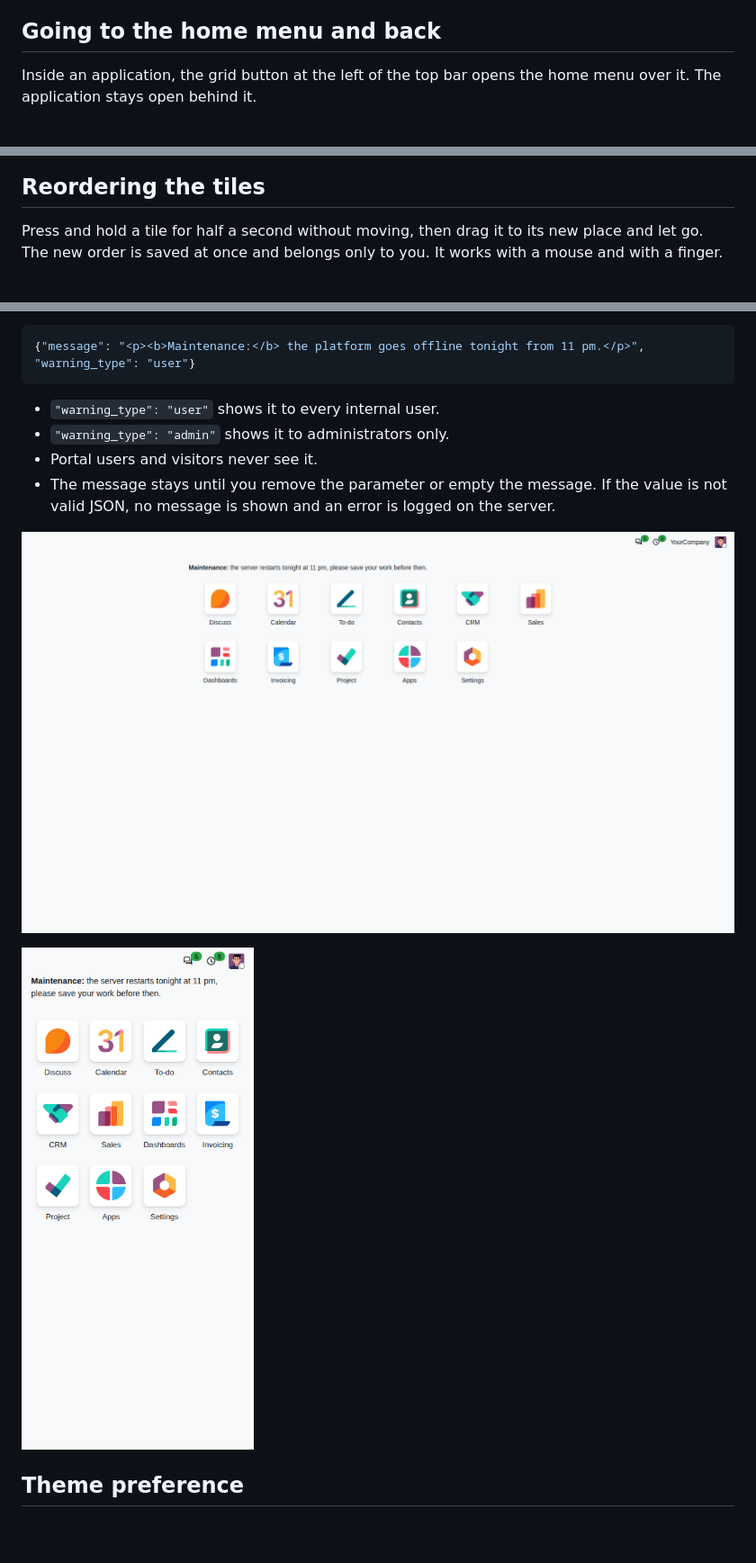
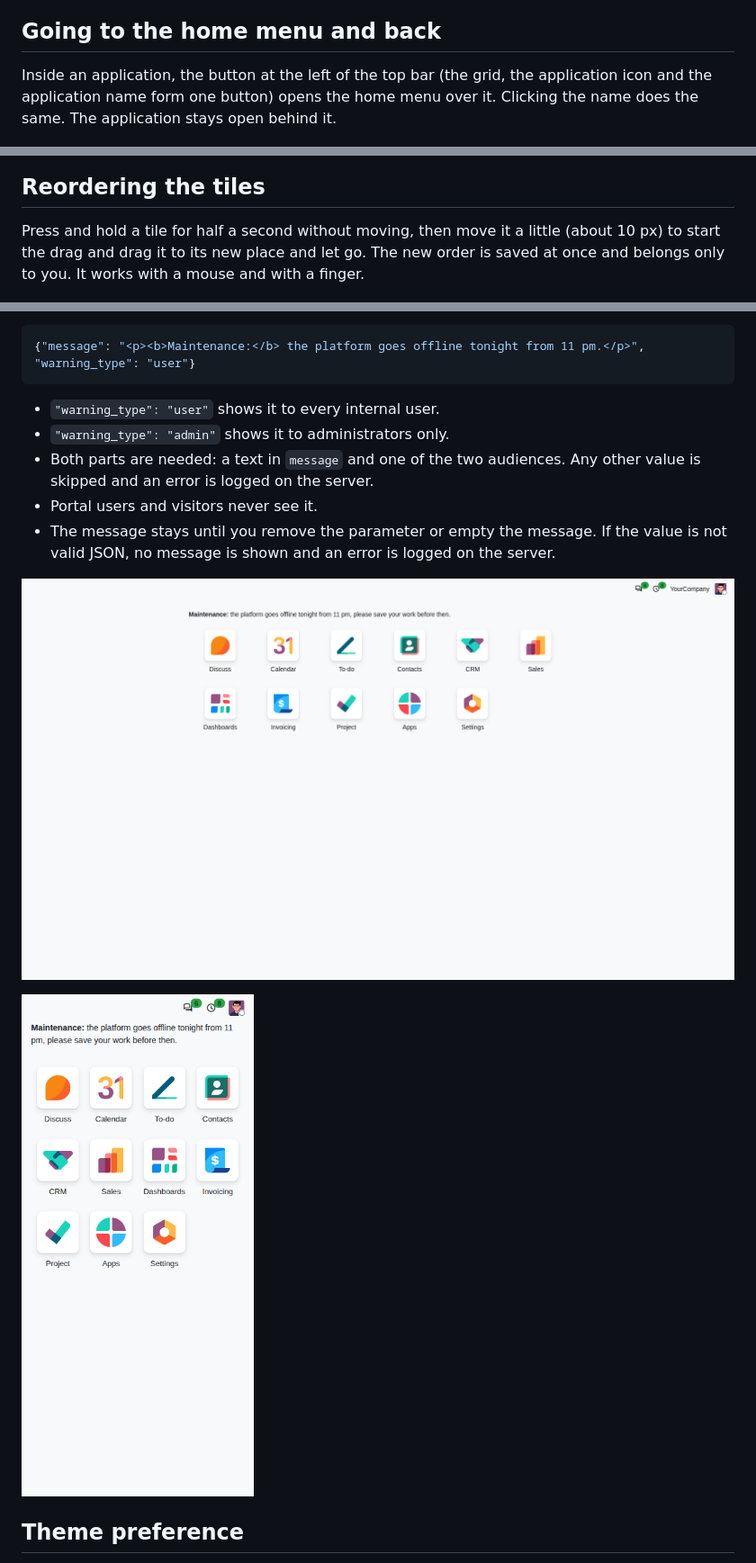
Before and after one commit to volkantasci/complete, a Markdown page: docs/modules/web_shell.md, 3 parts joined by grey strips. Shown at 90% size. Rendered like a GitHub page; pictures changed too: docs/assets/web_shell/10-home-admin-message.mobile.png, docs/assets/web_shell/10-home-admin-message.png; blank space fills up the shorter version.

```diff
--- a/docs/modules/web_shell.md
+++ b/docs/modules/web_shell.md
@@ -23,8 +23,9 @@ use "open in a new tab", because every tile is a link.
 
 ## Going to the home menu and back
 
-Inside an application, the grid button at the left of the top bar opens the
-home menu over it. The application stays open behind it.
+Inside an application, the button at the left of the top bar (the grid, the
+application icon and the application name form one button) opens the
+home menu over it. Clicking the name does the same. The application stays open behind it.
 
 ![An application with the grid button, the application icon and its name](../assets/web_shell/04-app-navbar.png)
 
@@ -63,7 +64,7 @@ lists no application entries.
 
 ## Reordering the tiles
 
-Press and hold a tile for half a second without moving, then drag it to its
+Press and hold a tile for half a second without moving, then move it a little (about 10 px) to start the drag and drag it to its
 new place and let go. The new order is saved at once and belongs only to you.
 It works with a mouse and with a finger.
 
@@ -112,6 +113,8 @@ key. The value is a small piece of JSON with the text and the audience:
 
 - `"warning_type": "user"` shows it to every internal user.
 - `"warning_type": "admin"` shows it to administrators only.
+- Both parts are needed: a text in `message` and one of the two audiences. Any
+  other value is skipped and an error is logged on the server.
 - Portal users and visitors never see it.
 - The message stays until you remove the parameter or empty the message. If
   the value is not valid JSON, no message is shown and an error is logged on
```
Also changed, not shown: addons/web_enterprise/README.md (+6 -7 lines), docs/assets/web_shell/03-home-search-palette.mobile.png, docs/assets/web_shell/03-home-search-palette.png, docs/assets/web_shell/04-app-navbar.png, docs/assets/web_shell/17-kanban-header-sticky.png.
